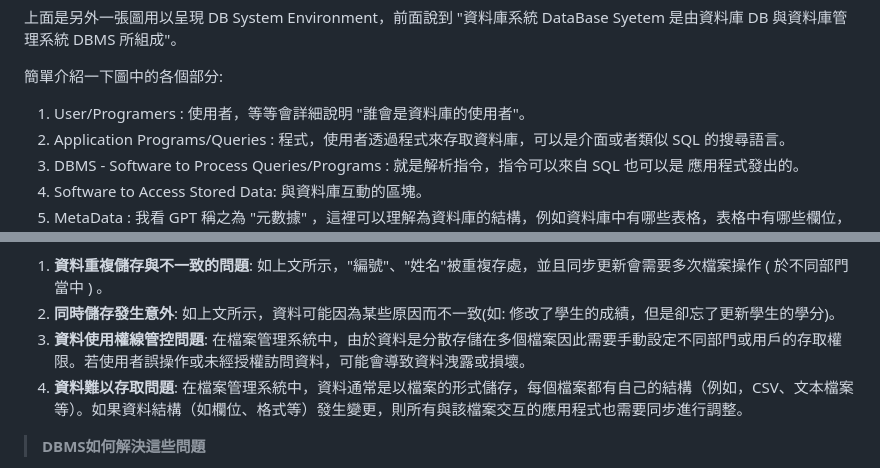
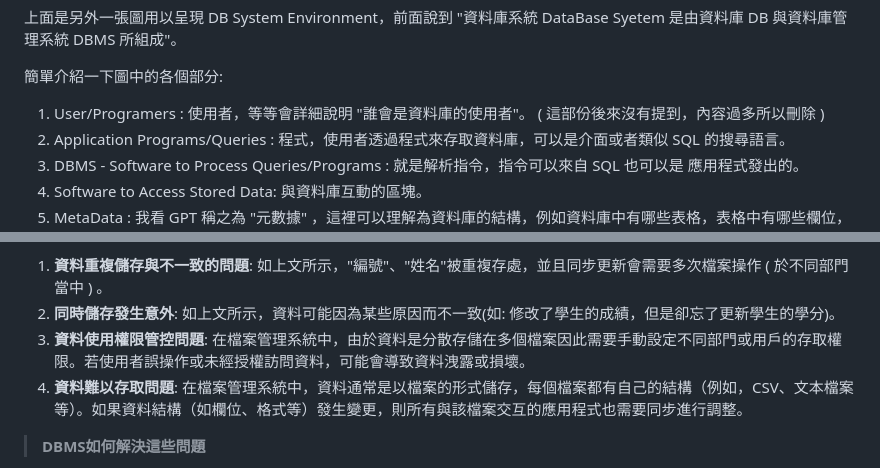
Before and after one commit to Bongo044152/Note, a Markdown page: DataBase/資料庫的基本認識.md, 2 parts joined by grey strips. Drawn GitHub-style.

Commit message:
【更正】
- 改錯字、敘述問題

```diff
--- a/DataBase/資料庫的基本認識.md
+++ b/DataBase/資料庫的基本認識.md
@@ -366,7 +366,7 @@ DBMS 還有助於監督和控制資料庫，實現各種管理操作，如效能
 上面是另外一張圖用以呈現 DB System Environment，前面說到 "資料庫系統 DataBase Syetem 是由資料庫 DB 與資料庫管理系統 DBMS 所組成"。
 
 簡單介紹一下圖中的各個部分:
-1. User/Programers : 使用者，等等會詳細說明 "誰會是資料庫的使用者"。
+1. User/Programers : 使用者，等等會詳細說明 "誰會是資料庫的使用者"。 ( 這部份後來沒有提到，內容過多所以刪除 )
 2. Application Programs/Queries : 程式，使用者透過程式來存取資料庫，可以是介面或者類似 SQL 的搜尋語言。
 3. DBMS - Software to Process Queries/Programs : 就是解析指令，指令可以來自 SQL 也可以是 應用程式發出的。
 4. Software to Access Stored Data: 與資料庫互動的區塊。
@@ -424,7 +424,7 @@ CREATE TABLE my_data
 > **總而言之使用檔案管理系統有以下劣勢**
 1. **資料重複儲存與不一致的問題**: 如上文所示，"編號"、"姓名"被重複存處，並且同步更新會需要多次檔案操作 ( 於不同部門當中 ) 。
 2. **同時儲存發生意外**: 如上文所示，資料可能因為某些原因而不一致(如: 修改了學生的成績，但是卻忘了更新學生的學分)。
-3. **資料使用權線管控問題**: 在檔案管理系統中，由於資料是分散存儲在多個檔案因此需要手動設定不同部門或用戶的存取權限。若使用者誤操作或未經授權訪問資料，可能會導致資料洩露或損壞。
+3. **資料使用權限管控問題**: 在檔案管理系統中，由於資料是分散存儲在多個檔案因此需要手動設定不同部門或用戶的存取權限。若使用者誤操作或未經授權訪問資料，可能會導致資料洩露或損壞。
 4. **資料難以存取問題**: 在檔案管理系統中，資料通常是以檔案的形式儲存，每個檔案都有自己的結構（例如，CSV、文本檔案等）。如果資料結構（如欄位、格式等）發生變更，則所有與該檔案交互的應用程式也需要同步進行調整。
 
 > **DBMS如何解決這些問題**
```
